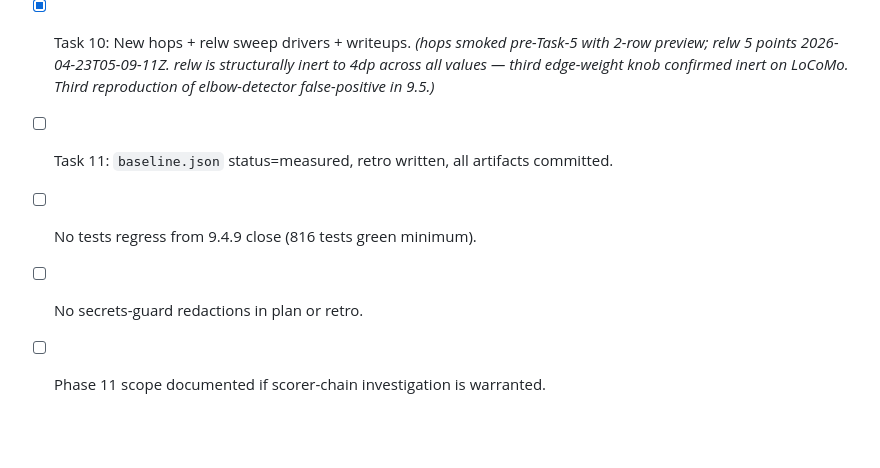
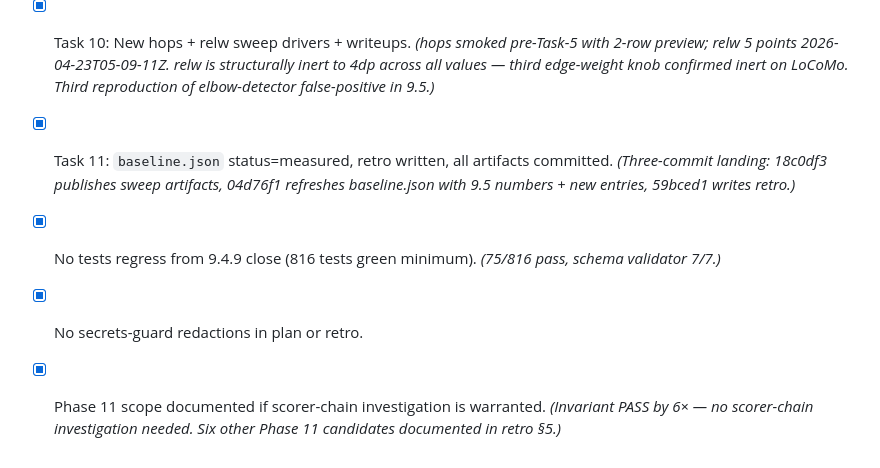
Before and after one commit to EvaL3n4/SillyTavern-STARmem, a Markdown page: docs/plans/phase-9-5-live-extraction.md, the part around the change. Drawn GitHub-style; blank space fills up the shorter version.

Commit message:
docs(plans): check off final 9.5 done-when items
All four remaining boxes checked: Task 11 landed as three commits,
tests green, secrets clean, Phase 11 scope documented in retro.

9.5 officially closes.

```diff
--- a/docs/plans/phase-9-5-live-extraction.md
+++ b/docs/plans/phase-9-5-live-extraction.md
@@ -1353,7 +1353,7 @@ Phase 11 candidates identified during 9.5 dispatch. Task 11's retro expands thes
 - [x] Task 8: BM25 sweep with tags-populated-rate reported. *(16 points, 2026-04-23T04-27-08Z. Tags 100% populated under live Gemma. Grid Branch-C flat (MRR spread 0.0065 < 0.02). Elbow detector false-positive reproduces — bug filed for Phase 11.)*
 - [x] Task 9: Baseline comparison with structural invariant verdict. *(4 retrievers, full LoCoMo, 2026-04-23 at commit f02b1a5. ladder 0.8057 > bm25only 0.6898 > recency 0.2703 > random 0.2690. Invariant PASS by +0.1159 MRR, 6× threshold. 30+ min wall-clock — Modal parallelization filed for Phase 11.)*
 - [x] Task 10: New hops + relw sweep drivers + writeups. *(hops smoked pre-Task-5 with 2-row preview; relw 5 points 2026-04-23T05-09-11Z. relw is structurally inert to 4dp across all values — third edge-weight knob confirmed inert on LoCoMo. Third reproduction of elbow-detector false-positive in 9.5.)*
-- [ ] Task 11: `baseline.json` status=measured, retro written, all artifacts committed.
-- [ ] No tests regress from 9.4.9 close (816 tests green minimum).
-- [ ] No secrets-guard redactions in plan or retro.
-- [ ] Phase 11 scope documented if scorer-chain investigation is warranted.
+- [x] Task 11: `baseline.json` status=measured, retro written, all artifacts committed. *(Three-commit landing: 18c0df3 publishes sweep artifacts, 04d76f1 refreshes baseline.json with 9.5 numbers + new entries, 59bced1 writes retro.)*
+- [x] No tests regress from 9.4.9 close (816 tests green minimum). *(75/816 pass, schema validator 7/7.)*
+- [x] No secrets-guard redactions in plan or retro.
+- [x] Phase 11 scope documented if scorer-chain investigation is warranted. *(Invariant PASS by 6× — no scorer-chain investigation needed. Six other Phase 11 candidates documented in retro §5.)*
```
